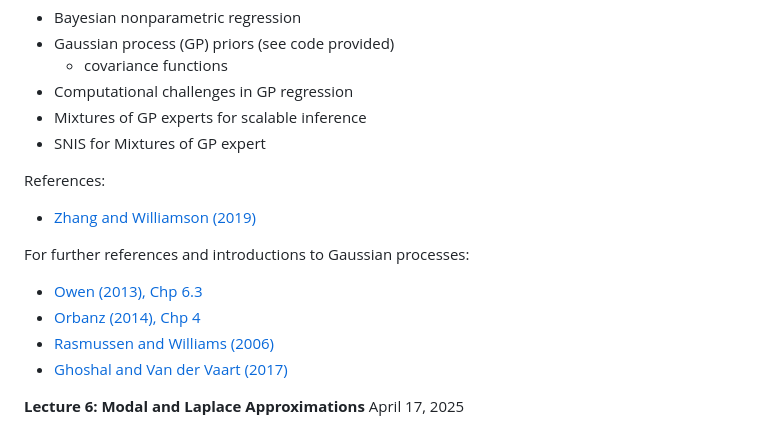
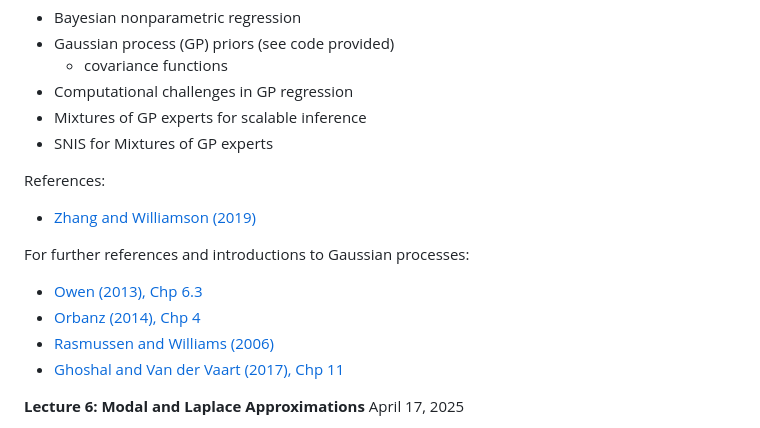
Before and after one commit to sarawade/BS_Trento_Spring2025, a Markdown page: README.md, the part around the change. GitHub-like rendering.

```diff
--- a/README.md
+++ b/README.md
@@ -49,7 +49,7 @@ References:
   - covariance functions
 - Computational challenges in GP regression
 - Mixtures of GP experts for scalable inference
-- SNIS for Mixtures of GP expert
+- SNIS for Mixtures of GP experts
 
 References:
 - [Zhang and Williamson (2019)](https://arxiv.org/abs/1702.08420)
@@ -58,7 +58,7 @@ For further references and introductions to Gaussian processes:
 - [Owen (2013), Chp 6.3](https://artowen.su.domains/mc/Ch-processes.pdf)
 - [Orbanz (2014), Chp 4](http://www.gatsby.ucl.ac.uk/~porbanz/papers/porbanz_BNP_draft.pdf)
 - [Rasmussen and Williams (2006)](https://gaussianprocess.org/gpml/)
-- [Ghoshal and Van der Vaart (2017)](https://www.cambridge.org/core/books/fundamentals-of-nonparametric-bayesian-inference/C96325101025D308C9F31F4470DEA2E8)
+- [Ghoshal and Van der Vaart (2017), Chp 11](https://www.cambridge.org/core/books/fundamentals-of-nonparametric-bayesian-inference/C96325101025D308C9F31F4470DEA2E8)
 
 **Lecture 6: Modal and Laplace Approximations** April 17, 2025
 - Maximum a posterior estimators (MAP)
```
